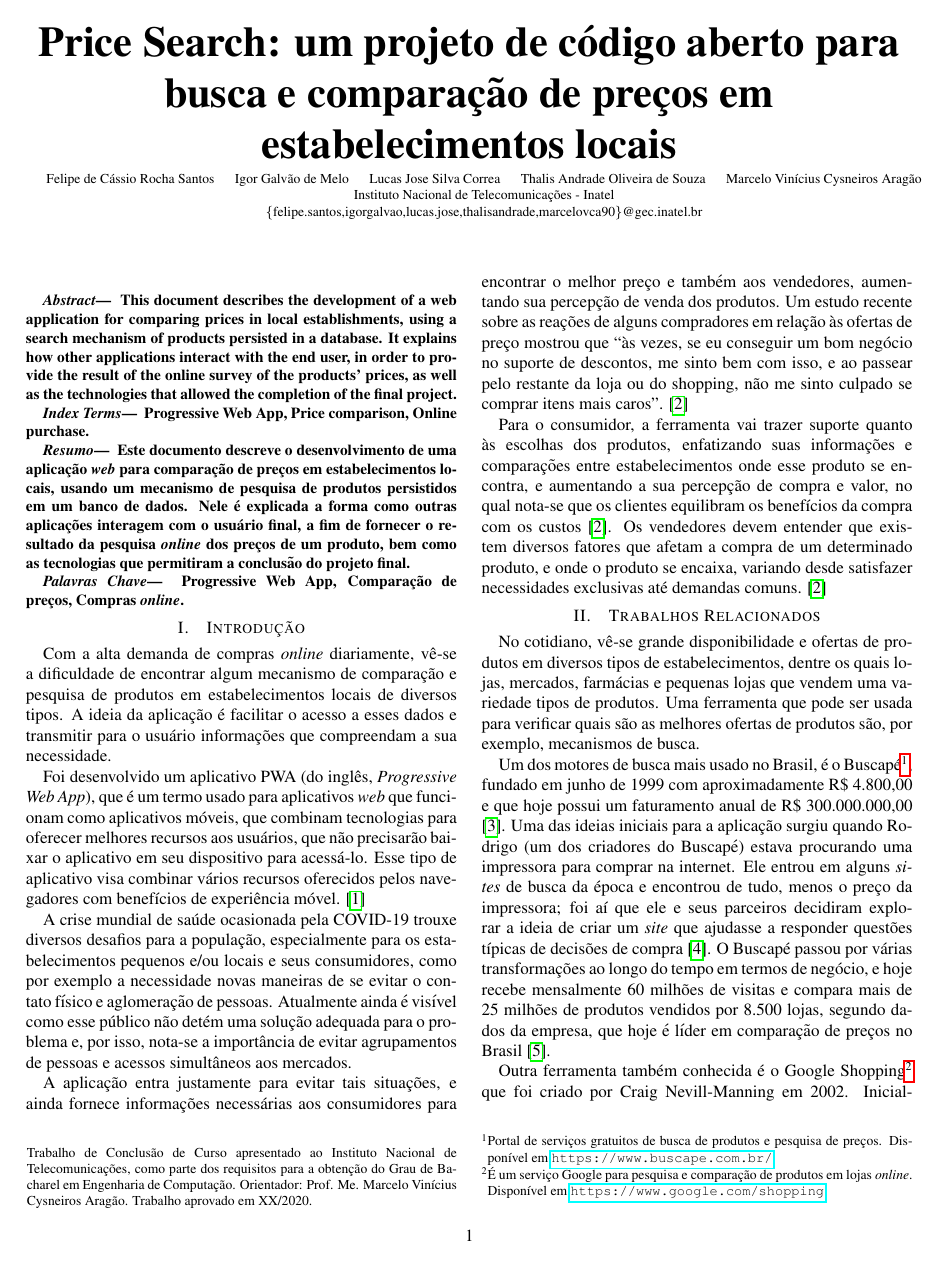
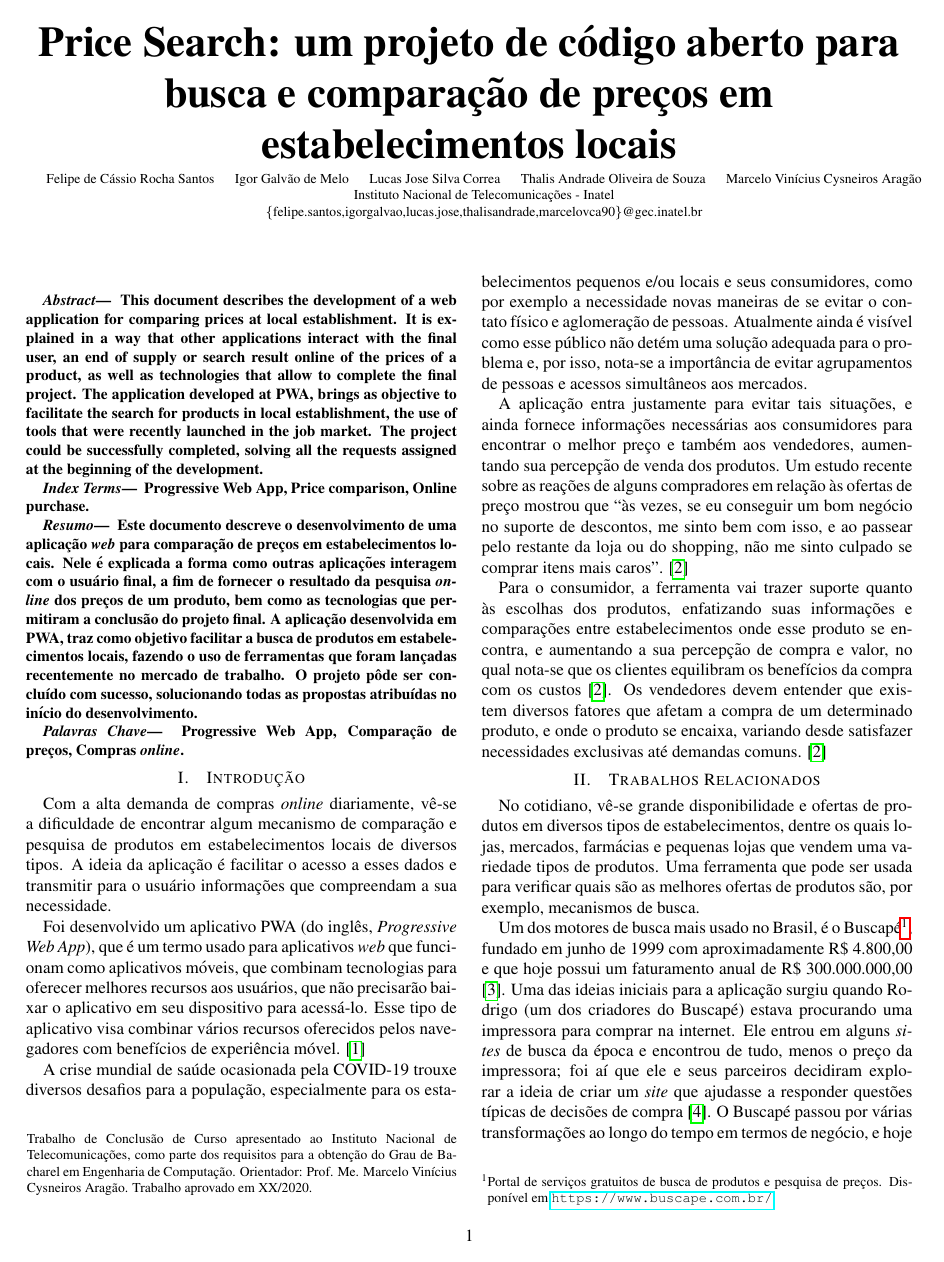
Before and after one commit to price-search/paper, a LaTeX paper (main.tex, which reads secoes/01-resumo.tex): page 1 of 7 before the commit and page 1 of 8 after it. Compiled offline with pdfLaTeX.

Commit message:
Update abstract section

```diff
--- a/secoes/01-resumo.tex
+++ b/secoes/01-resumo.tex
@@ -1,11 +1,12 @@
 \begin{abstract}
-This document describes the development of a web application for comparing prices in local establishments, using a search mechanism of products persisted in a database. It explains how other applications interact with the end user, in order to provide the result of the online survey of the products' prices, as well as the technologies that allowed the completion of the final project.\end{abstract}
+This document describes the development of a web application for comparing prices at local establishment. It is explained in a way that other applications interact with the final user, an end of supply or search result  online of the prices of a product, as well as technologies that allow to complete the final project. The application developed at PWA, brings as objective to facilitate the search for products in local establishment, the use of tools that were recently launched in the job market. The project could be successfully completed, solving all the requests assigned at the beginning of the development.
+\end{abstract}
 \begin{keywords}
 Progressive Web App, Price comparison, Online purchase.
 \end{keywords}
 
 \begin{resumo}
-Este documento descreve o desenvolvimento de uma aplicação \textit{web} para comparação de preços em estabelecimentos locais, usando um mecanismo de pesquisa de produtos persistidos em um banco de dados. Nele é explicada a forma como outras aplicações interagem com o usuário final, a fim de fornecer o resultado da pesquisa \textit{online} dos preços de um produto, bem como as tecnologias que permitiram a conclusão do projeto final.
+Este documento descreve o desenvolvimento de uma aplicação \textit{web} para comparação de preços em estabelecimentos locais. Nele é explicada a forma como outras aplicações interagem com o usuário final, a fim de fornecer o resultado da pesquisa \textit{online} dos preços de um produto, bem como as tecnologias que permitiram a conclusão do projeto final. A aplicação desenvolvida em PWA, traz como objetivo facilitar a busca de produtos em estabelecimentos locais, fazendo o uso de ferramentas que foram lançadas recentemente no mercado de trabalho. O projeto pôde ser concluído com sucesso, solucionando todas as propostas atribuídas no início do desenvolvimento.
 \end{resumo}
 
 \begin{palavrasChaves}
```
Also changed, not shown: secoes/04-proposta.tex (+1 -1 lines).
